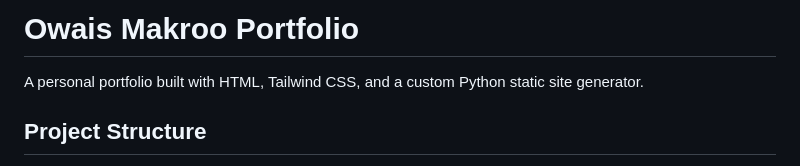
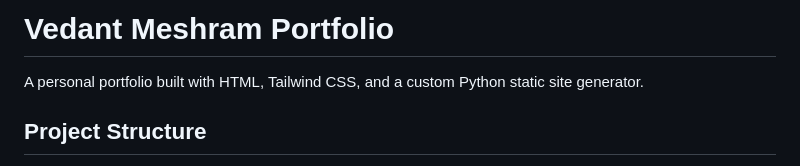
Before and after one commit to CodeMesh15/CodeMesh15.github.io, a Markdown page: README.md, the part around the change. Drawn GitHub-style.

```diff
--- a/README.md
+++ b/README.md
@@ -1,4 +1,4 @@
-# Owais Makroo Portfolio
+# Vedant Meshram Portfolio
 
 A personal portfolio built with HTML, Tailwind CSS, and a custom Python static site generator.
 
```
